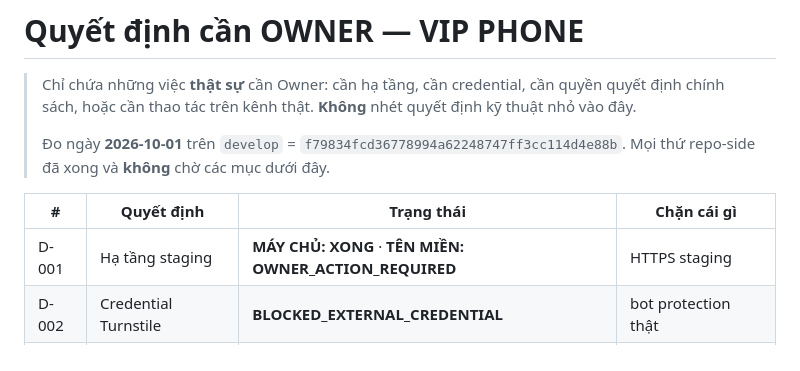
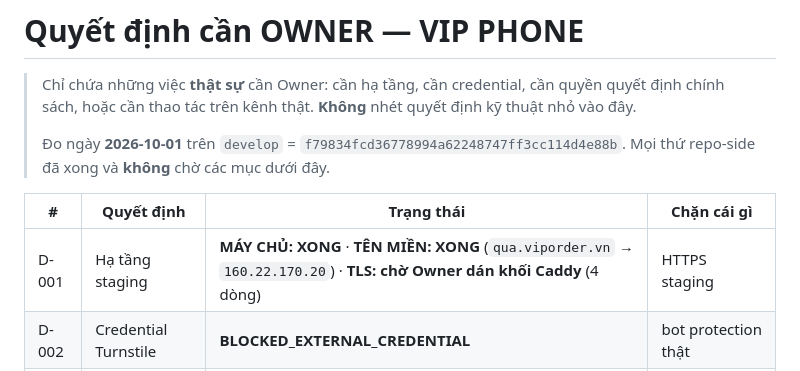
Before and after one commit to thanhbn123/vipphone, a Markdown page: docs/OWNER_DECISIONS_REQUIRED.md, the part around the change. Drawn GitHub-style.

```diff
--- a/docs/OWNER_DECISIONS_REQUIRED.md
+++ b/docs/OWNER_DECISIONS_REQUIRED.md
@@ -8,7 +8,7 @@
 
 | # | Quyết định | Trạng thái | Chặn cái gì |
 |---|---|---|---|
-| D-001 | Hạ tầng staging | **MÁY CHỦ: XONG** · **TÊN MIỀN: OWNER_ACTION_REQUIRED** | HTTPS staging |
+| D-001 | Hạ tầng staging | **MÁY CHỦ: XONG** · **TÊN MIỀN: XONG** (`qua.viporder.vn` → `160.22.170.20`) · **TLS: chờ Owner dán khối Caddy** (4 dòng) | HTTPS staging |
 | D-002 | Credential Turnstile | **BLOCKED_EXTERNAL_CREDENTIAL** | bot protection thật |
 | D-003 | Branch protection | **OWNER_ACTION_REQUIRED** | chống push thẳng `main` |
 | D-004 | Chính sách lưu trữ PII | **CLOSED** — Owner đã chốt 2026-10-02 | — |
```
Also changed, not shown: docs/MASTER_STATUS.md (+39 -0 lines), docs/staging-domain-tls.md (+45 -9 lines).
